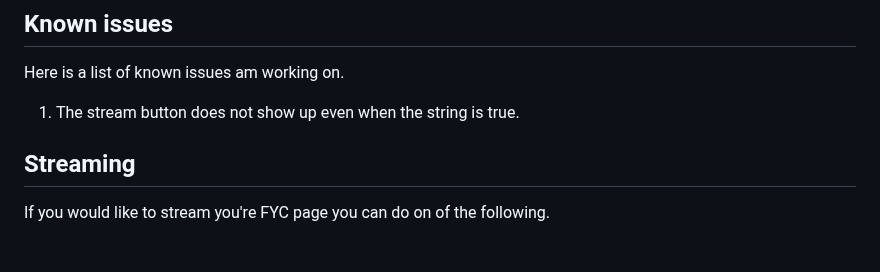
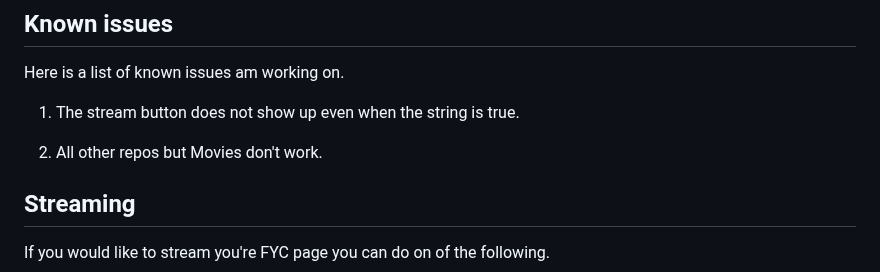
Before and after one commit to HttpAnimation/FYC-Rewrite-V2, a Markdown page: README.md, the part around the change. Drawn GitHub-style; blank space fills up the shorter version.

Commit message:
adds a known issue

```diff
--- a/README.md
+++ b/README.md
@@ -18,6 +18,8 @@ Ff you would like to report a issue head over the issue page witch can be found
 Here is a list of known issues am working on.
 
 1) The stream button does not show up even when the string is true.
+
+2) All other repos but Movies don't work.
 
 ## Streaming
 If you would like to stream you're FYC page you can do on of the following.
```
